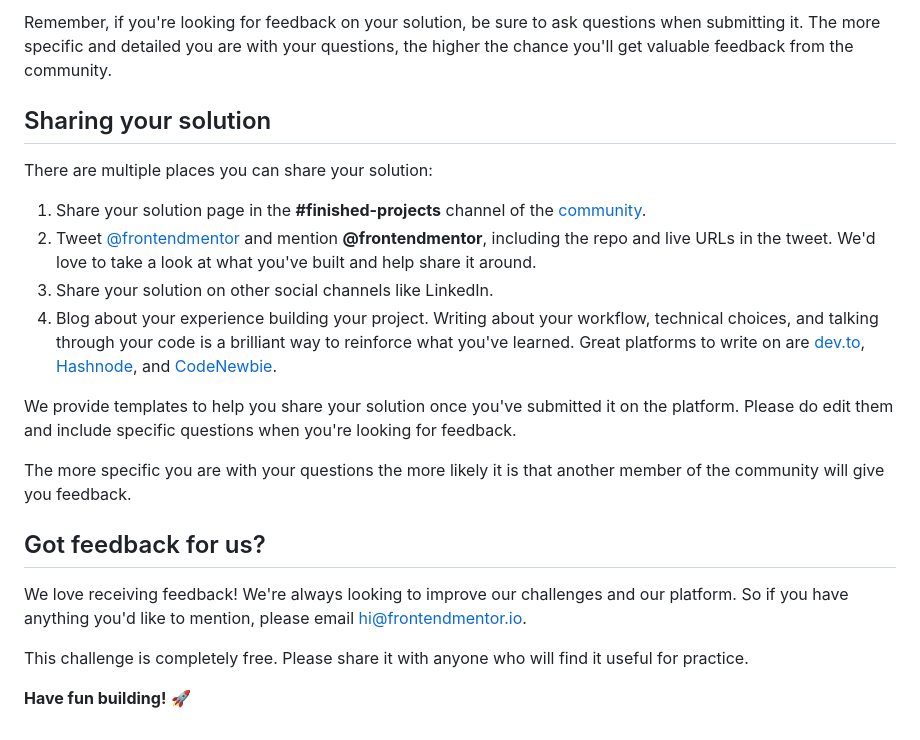
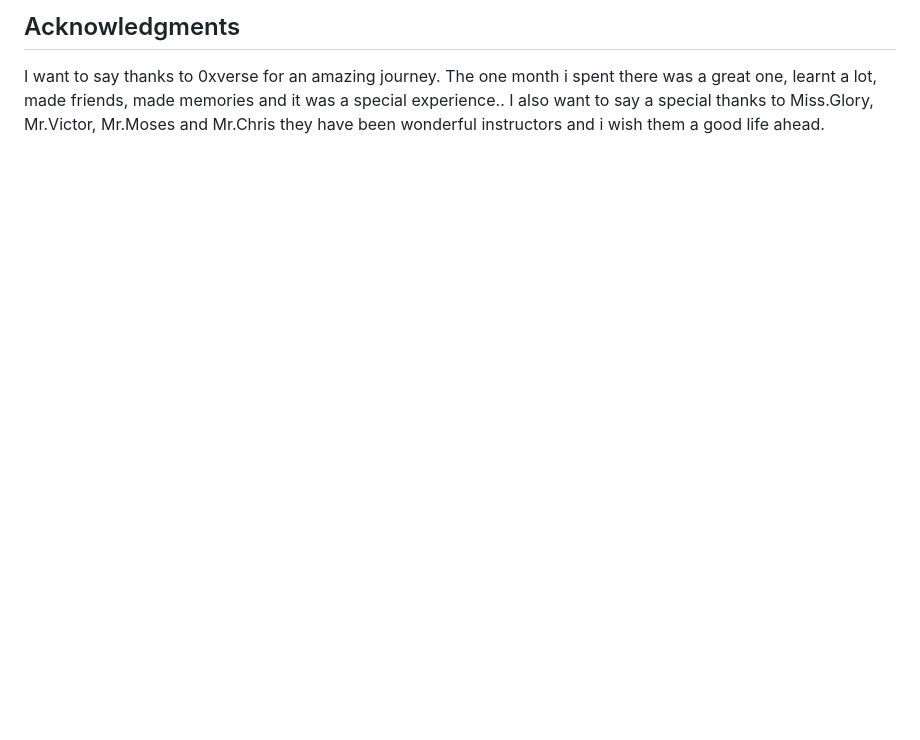
Before and after one commit to Blaise767/Tip-Calculator, a Markdown page: README.md, the part around one of its changes. Drawn GitHub-style; blank space fills up the shorter version.

```diff
--- a/README.md
+++ b/README.md
@@ -72,22 +57,2 @@ Submit your solution on the platform for the rest of the community to see. Follo
-Remember, if you're looking for feedback on your solution, be sure to ask questions when submitting it. The more specific and detailed you are with your questions, the higher the chance you'll get valuable feedback from the community.
-
-## Sharing your solution
-
-There are multiple places you can share your solution:
-
-1. Share your solution page in the **#finished-projects** channel of the [community](https://www.frontendmentor.io/community).
-2. Tweet [@frontendmentor](https://twitter.com/frontendmentor) and mention **@frontendmentor**, including the repo and live URLs in the tweet. We'd love to take a look at what you've built and help share it around.
-3. Share your solution on other social channels like LinkedIn.
-4. Blog about your experience building your project. Writing about your workflow, technical choices, and talking through your code is a brilliant way to reinforce what you've learned. Great platforms to write on are [dev.to](https://dev.to/), [Hashnode](https://hashnode.com/), and [CodeNewbie](https://community.codenewbie.org/).
-
-We provide templates to help you share your solution once you've submitted it on the platform. Please do edit them and include specific questions when you're looking for feedback.
-
-The more specific you are with your questions the more likely it is that another member of the community will give you feedback.
-
-## Got feedback for us?
-
-We love receiving feedback! We're always looking to improve our challenges and our platform. So if you have anything you'd like to mention, please email hi@frontendmentor.io.
-
-This challenge is completely free. Please share it with anyone who will find it useful for practice.
-
-**Have fun building!** 🚀
+## Acknowledgments
+I want to say thanks to 0xverse for an amazing journey. The one month i spent there was a great one, learnt a lot, made friends, made memories and it was a special experience.. I also want to say a special thanks to Miss.Glory, Mr.Victor, Mr.Moses and Mr.Chris they have been wonderful instructors and i wish them a good life ahead.
```
Also changed, not shown: other parts of README.md (+37 -52 lines), README-template.md (deleted, +0 -112 lines), screenshot.png (added).
